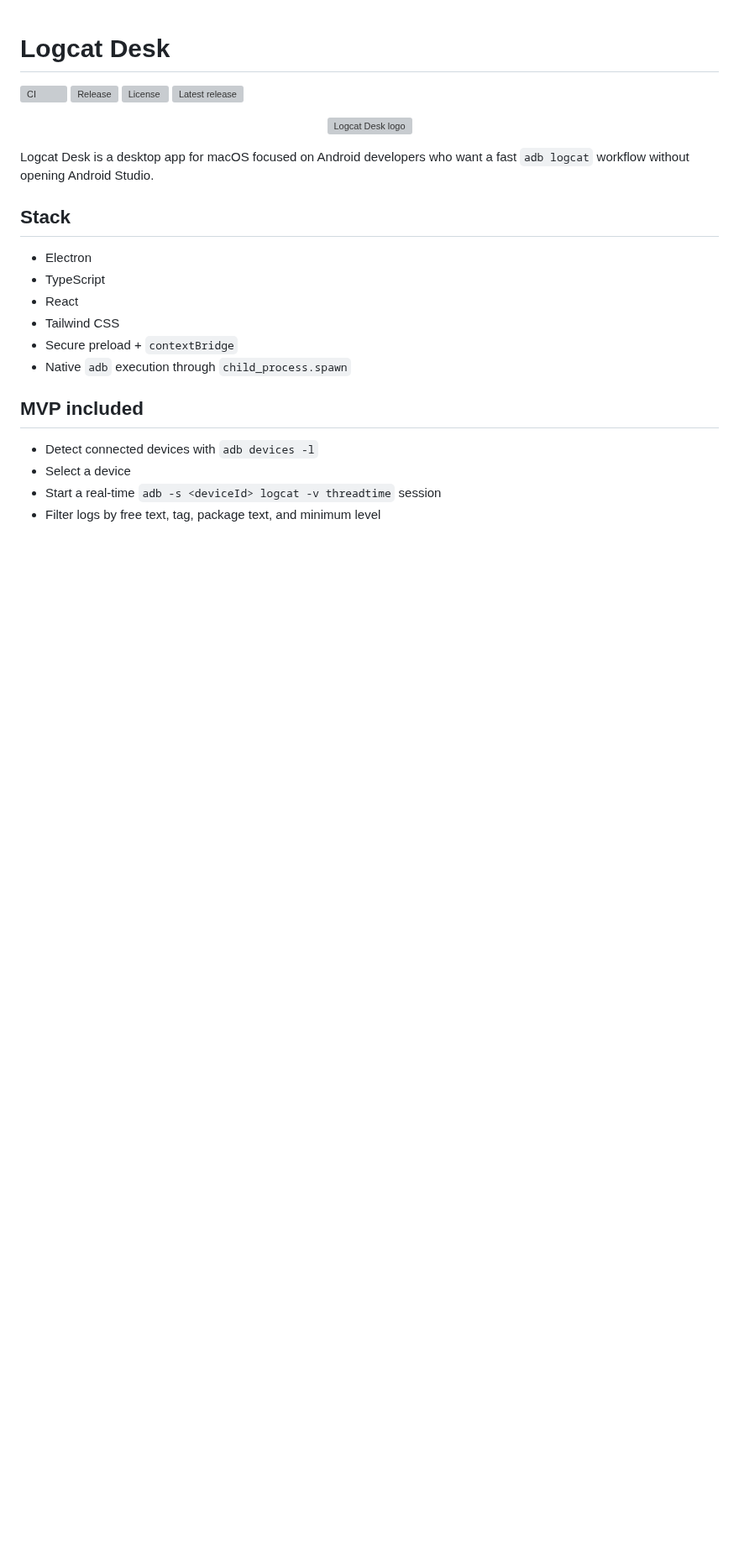
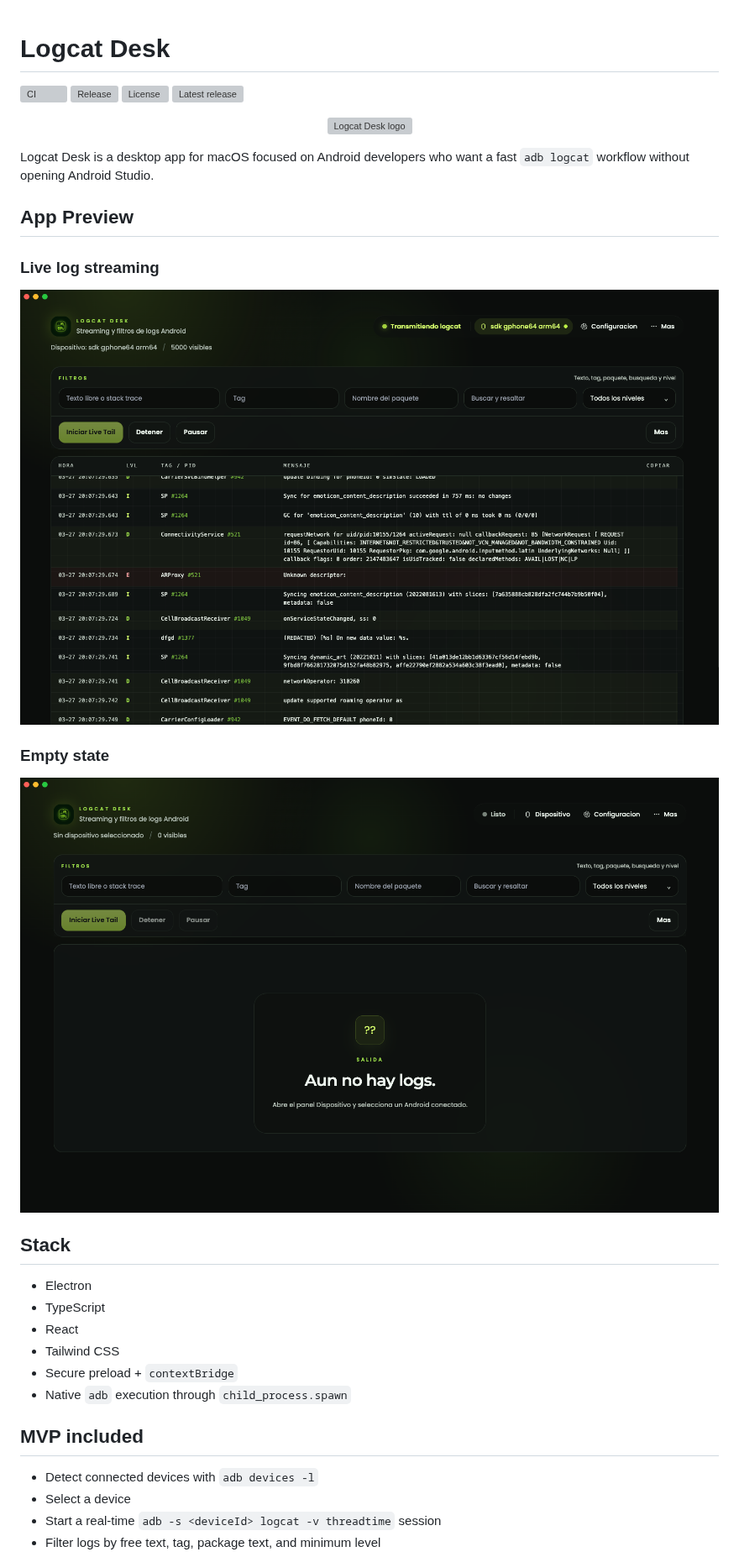
Before and after one commit to florextech/logcat-desk, a Markdown page: README.md, the part around the change. Shown at 84% size. Rendered like a GitHub page; pictures changed too: docs/screenshots/logcat-desk-empty.png (added), docs/screenshots/logcat-desk-live.png (added); blank space fills up the shorter version; grey boxes are pictures that could not be loaded.

Commit message:
feat: add app preview section with live log streaming and empty state screenshots to README

```diff
--- a/README.md
+++ b/README.md
@@ -10,6 +10,16 @@
 </p>
 
 Logcat Desk is a desktop app for macOS focused on Android developers who want a fast `adb logcat` workflow without opening Android Studio.
+
+## App Preview
+
+### Live log streaming
+
+![Logcat Desk live log streaming](./docs/screenshots/logcat-desk-live.png)
+
+### Empty state
+
+![Logcat Desk empty state](./docs/screenshots/logcat-desk-empty.png)
 
 ## Stack
 
```
